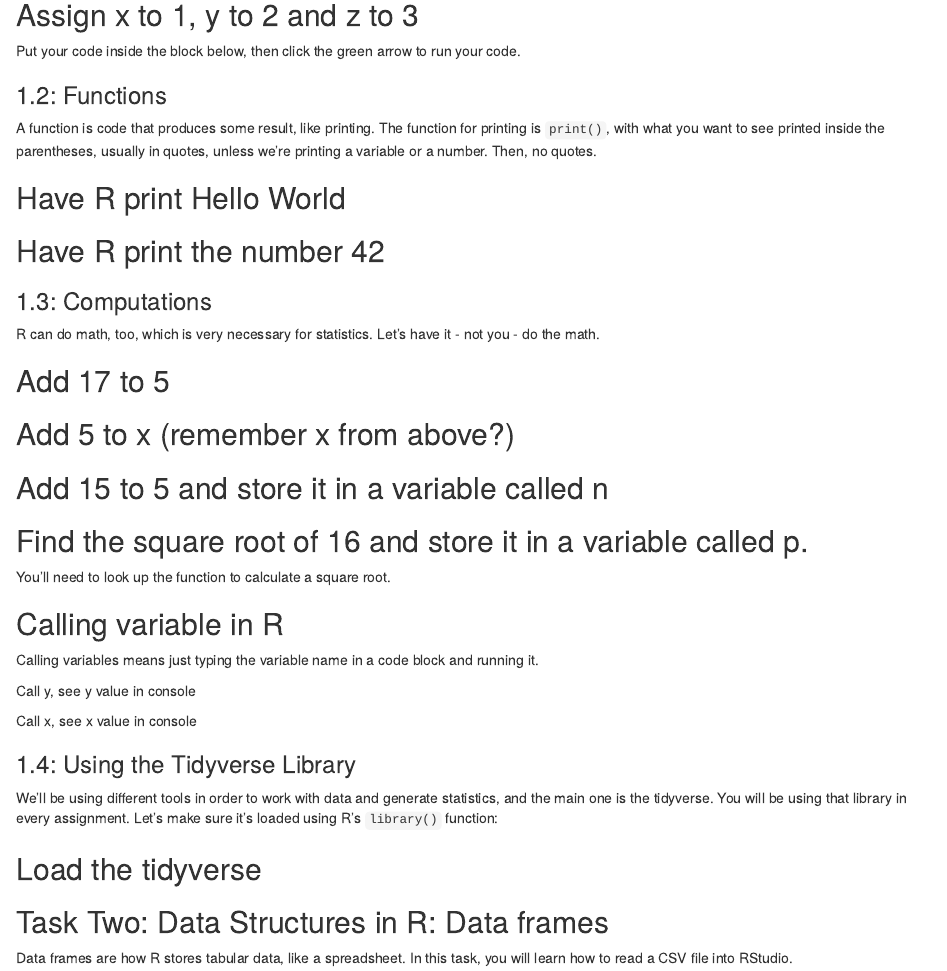
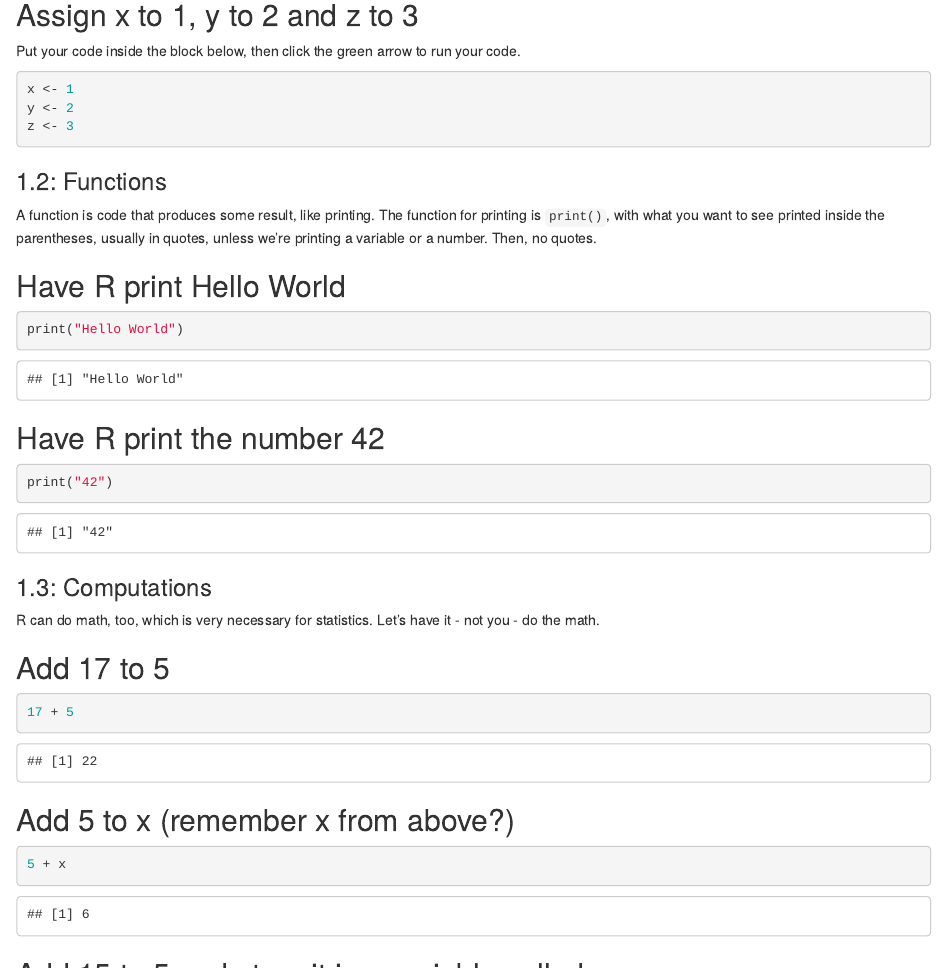
Before and after one commit to zoebayewitz/jour405_spring26, an R Markdown document (homework/HW1_R_Basics.Rmd): the page in a window 1100 px wide, from 330 px down. Rendered offline with R 4.5, knitr and Pandoc, with nearby package versions; some code elsewhere in the file could not run offline.

Commit message:
HW 1 R Basics

````diff
--- a/homework/HW1_R_Basics.Rmd
+++ b/homework/HW1_R_Basics.Rmd
@@ -16,7 +16,9 @@
 Put your code inside the block below, then click the green arrow to run your code.
 
 ```{r}
-
+x <- 1
+y <- 2
+z <- 3
 ```
 
 ### 1.2: Functions
@@ -26,13 +28,13 @@
 ## Have R print Hello World
 
 ```{r}
-
+print("Hello World")
 ```
 
 ## Have R print the number 42
 
 ```{r}
-
+print("42")
 ```
 
 ### 1.3: Computations
@@ -42,13 +44,13 @@
 ## Add 17 to 5
 
 ```{r}
-
+17 + 5
 ```
 
 ## Add 5 to x (remember x from above?)
 
 ```{r}
-
+5 + x
 ```
 
 ## Add 15 to 5 and store it in a variable called n
````
Also changed, not shown: homework/HW1_R_Basics.Rmd (12 more changed lines), 1 other file.
